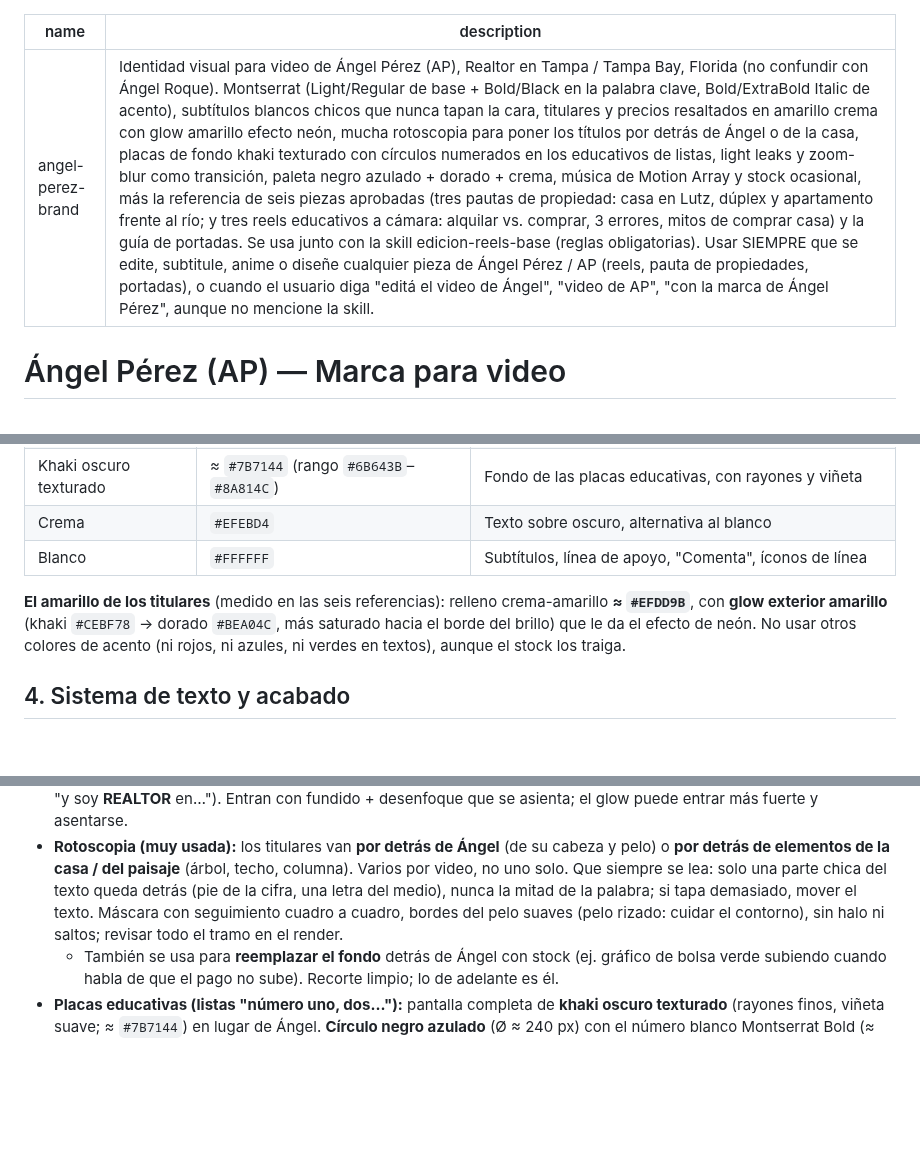
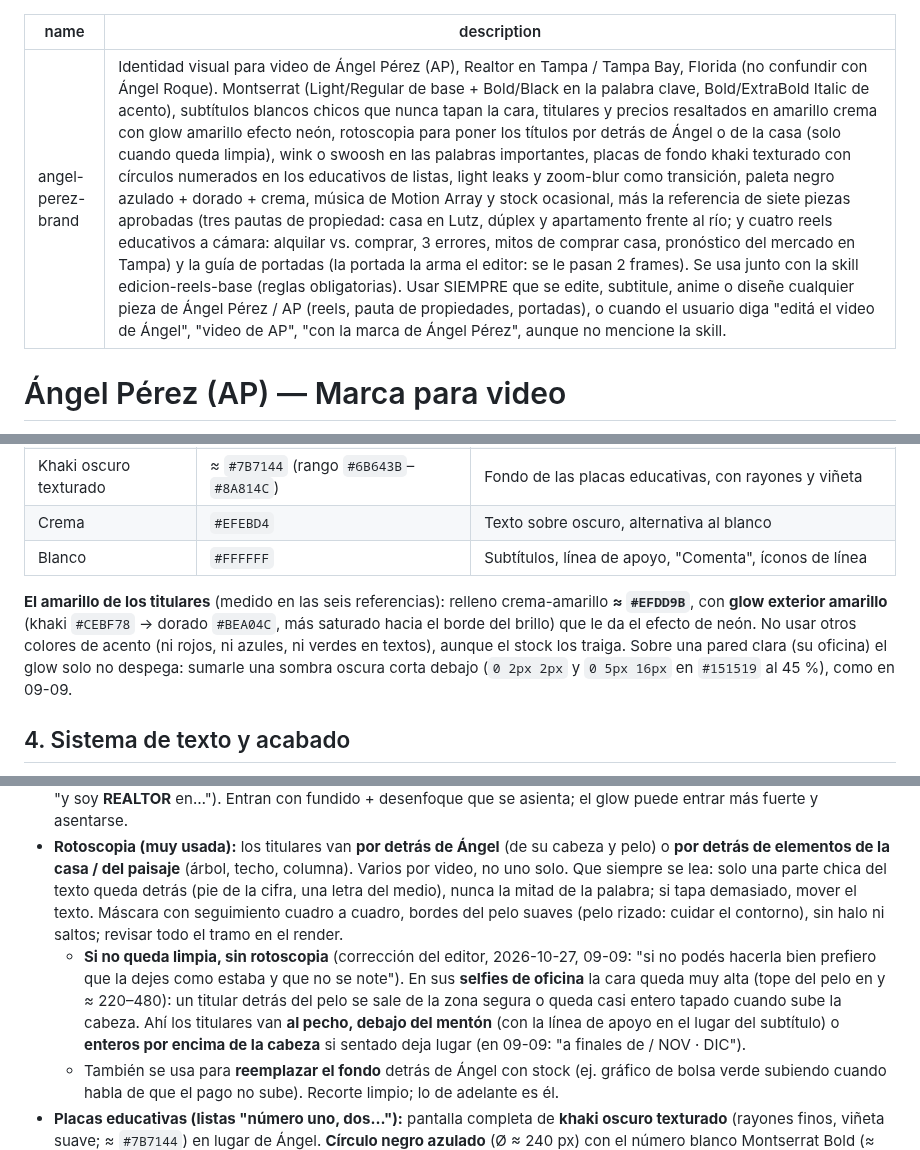
Before and after one commit to elevate-dev-team/elevate-edicion, a Markdown page: clientes/angel-perez-brand/SKILL.md, 3 parts joined by grey strips. GitHub-like rendering; blank space fills up the shorter version.

```diff
--- a/clientes/angel-perez-brand/SKILL.md
+++ b/clientes/angel-perez-brand/SKILL.md
@@ -1,6 +1,6 @@
 ---
 name: angel-perez-brand
-description: Identidad visual para video de Ángel Pérez (AP), Realtor en Tampa / Tampa Bay, Florida (no confundir con Ángel Roque). Montserrat (Light/Regular de base + Bold/Black en la palabra clave, Bold/ExtraBold Italic de acento), subtítulos blancos chicos que nunca tapan la cara, titulares y precios resaltados en amarillo crema con glow amarillo efecto neón, mucha rotoscopia para poner los títulos por detrás de Ángel o de la casa, placas de fondo khaki texturado con círculos numerados en los educativos de listas, light leaks y zoom-blur como transición, paleta negro azulado + dorado + crema, música de Motion Array y stock ocasional, más la referencia de seis piezas aprobadas (tres pautas de propiedad: casa en Lutz, dúplex y apartamento frente al río; y tres reels educativos a cámara: alquilar vs. comprar, 3 errores, mitos de comprar casa) y la guía de portadas. Se usa junto con la skill edicion-reels-base (reglas obligatorias). Usar SIEMPRE que se edite, subtitule, anime o diseñe cualquier pieza de Ángel Pérez / AP (reels, pauta de propiedades, portadas), o cuando el usuario diga "editá el video de Ángel", "video de AP", "con la marca de Ángel Pérez", aunque no mencione la skill.
+description: Identidad visual para video de Ángel Pérez (AP), Realtor en Tampa / Tampa Bay, Florida (no confundir con Ángel Roque). Montserrat (Light/Regular de base + Bold/Black en la palabra clave, Bold/ExtraBold Italic de acento), subtítulos blancos chicos que nunca tapan la cara, titulares y precios resaltados en amarillo crema con glow amarillo efecto neón, rotoscopia para poner los títulos por detrás de Ángel o de la casa (solo cuando queda limpia), wink o swoosh en las palabras importantes, placas de fondo khaki texturado con círculos numerados en los educativos de listas, light leaks y zoom-blur como transición, paleta negro azulado + dorado + crema, música de Motion Array y stock ocasional, más la referencia de siete piezas aprobadas (tres pautas de propiedad: casa en Lutz, dúplex y apartamento frente al río; y cuatro reels educativos a cámara: alquilar vs. comprar, 3 errores, mitos de comprar casa, pronóstico del mercado en Tampa) y la guía de portadas (la portada la arma el editor: se le pasan 2 frames). Se usa junto con la skill edicion-reels-base (reglas obligatorias). Usar SIEMPRE que se edite, subtitule, anime o diseñe cualquier pieza de Ángel Pérez / AP (reels, pauta de propiedades, portadas), o cuando el usuario diga "editá el video de Ángel", "video de AP", "con la marca de Ángel Pérez", aunque no mencione la skill.
 ---
 
 # Ángel Pérez (AP) — Marca para video
@@ -45,7 +45,7 @@ Archivos en `assets/fonts/montserrat/` (licencia OFL, libre; incluye las itálic
 | Crema | `#EFEBD4` | Texto sobre oscuro, alternativa al blanco |
 | Blanco | `#FFFFFF` | Subtítulos, línea de apoyo, "Comenta", íconos de línea |
 
-**El amarillo de los titulares** (medido en las seis referencias): relleno crema-amarillo **≈ `#EFDD9B`**, con **glow exterior amarillo** (khaki `#CEBF78` → dorado `#BEA04C`, más saturado hacia el borde del brillo) que le da el efecto de neón. No usar otros colores de acento (ni rojos, ni azules, ni verdes en textos), aunque el stock los traiga.
+**El amarillo de los titulares** (medido en las seis referencias): relleno crema-amarillo **≈ `#EFDD9B`**, con **glow exterior amarillo** (khaki `#CEBF78` → dorado `#BEA04C`, más saturado hacia el borde del brillo) que le da el efecto de neón. No usar otros colores de acento (ni rojos, ni azules, ni verdes en textos), aunque el stock los traiga. Sobre una pared clara (su oficina) el glow solo no despega: sumarle una sombra oscura corta debajo (`0 2px 2px` y `0 5px 16px` en `#151519` al 45 %), como en 09-09.
 
 ## 4. Sistema de texto y acabado
 - **Subtítulos:** blancos, Montserrat Light/Regular con la palabra clave en Bold, **sin caja**, con sombra suave apenas visible. **1–3 palabras por bloque** (a veces 2 líneas cortas), minúscula tipo oración como se habla; signos de pregunta y punto final cuando cierran frase. Una palabra sola en Bold/ExtraBold Italic sirve de acento sobre B-roll. Tamaño ≈ 55–65 px en plano medio a cámara, ≈ 40–50 px en planos abiertos y recorridas. Entran por bloque con un fundido/desenfoque muy corto.
@@ -53,6 +53,7 @@ Archivos en `assets/fonts/montserrat/` (licencia OFL, libre; incluye las itálic
   - Cuando hay titular amarillo en pantalla, el subtítulo se oculta o se convierte en la línea de apoyo blanca del titular.
 - **Titulares resaltados (la firma):** precio, cifra o frase clave en Montserrat ExtraBold/Black amarillo con glow neón, grandes (≈ 150–190 px; el precio ocupa casi todo el ancho seguro), con una línea de apoyo blanca más chica arriba o debajo ("por **menos** de / **$520,000**", "**8910** / pies cuadrados", "**3 ERRORES**", "**HERMOSA VISTA**", "**ÁNGEL PÉREZ**" / "y soy **REALTOR** en…"). Entran con fundido + desenfoque que se asienta; el glow puede entrar más fuerte y asentarse.
 - **Rotoscopia (muy usada):** los titulares van **por detrás de Ángel** (de su cabeza y pelo) o **por detrás de elementos de la casa / del paisaje** (árbol, techo, columna). Varios por video, no uno solo. Que siempre se lea: solo una parte chica del texto queda detrás (pie de la cifra, una letra del medio), nunca la mitad de la palabra; si tapa demasiado, mover el texto. Máscara con seguimiento cuadro a cuadro, bordes del pelo suaves (pelo rizado: cuidar el contorno), sin halo ni saltos; revisar todo el tramo en el render.
+  - **Si no queda limpia, sin rotoscopia** (corrección del editor, 2026-10-27, 09-09: "si no podés hacerla bien prefiero que la dejes como estaba y que no se note"). En sus **selfies de oficina** la cara queda muy alta (tope del pelo en y ≈ 220–480): un titular detrás del pelo se sale de la zona segura o queda casi entero tapado cuando sube la cabeza. Ahí los titulares van **al pecho, debajo del mentón** (con la línea de apoyo en el lugar del subtítulo) o **enteros por encima de la cabeza** si sentado deja lugar (en 09-09: "a finales de / NOV · DIC").
   - También se usa para **reemplazar el fondo** detrás de Ángel con stock (ej. gráfico de bolsa verde subiendo cuando habla de que el pago no sube). Recorte limpio; lo de adelante es él.
 - **Placas educativas (listas "número uno, dos…"):** pantalla completa de **khaki oscuro texturado** (rayones finos, viñeta suave; ≈ `#7B7144`) en lugar de Ángel. **Círculo negro azulado** (Ø ≈ 240 px) con el número blanco Montserrat Bold (≈ 110 px), centrado; entra primero y después aparece el texto debajo, centrado, en blanco Light/Regular Italic + ExtraBold Italic MAYÚSCULA en la clave (≈ 60–75 px, 1–2 líneas). Pueden llevar un **ícono** chico centrado debajo: de línea blanca (casa con $) o circular a color (bandera de EE. UU., casa en círculo blanco). La frase destacada de cierre puede ir en amarillo con glow sobre la placa ("y esto es **MÁS COMÚN / DE LO QUE CREES**").
 - **Preguntas gancho**: la frase del hook aparece en blanco ("¿Quieres vivir **frente** / al **RÍO**?") y la siguiente idea puede aparecer translúcida/desenfocada por detrás de él antes de asentarse.
```
Also changed, not shown: other parts of clientes/angel-perez-brand/SKILL.md (+16 -2 lines).
